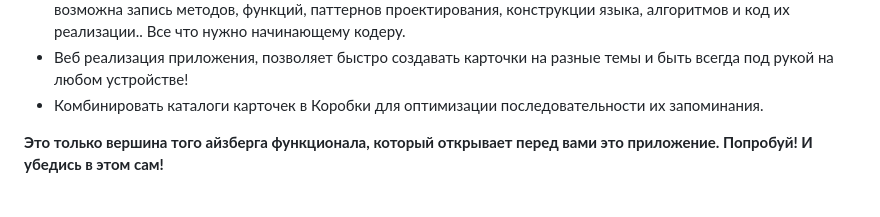
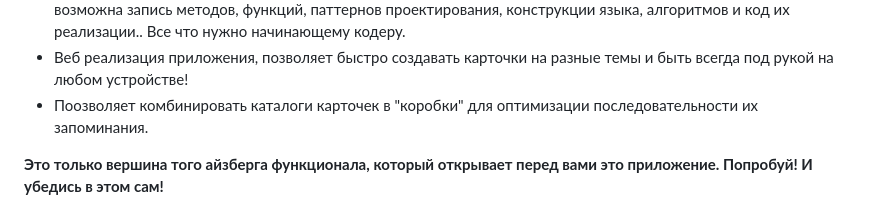
Before and after one commit to NikitaZemtsov/File_card_django, a Markdown page: README.md, the part around the change. GitHub-like rendering.

```diff
--- a/README.md
+++ b/README.md
@@ -16,7 +16,7 @@
 Например для програмистов возможна запись методов, функций, паттернов проектирования, конструкции языка, алгоритмов и код их реализации..
 Все что нужно начинающему кодеру.
 - Веб реализация приложения, позволяет быстро создавать карточки на разные темы и быть всегда под рукой на любом устройстве!
-- Комбинировать каталоги карточек в Коробки для оптимизации последовательности их запоминания.
+- Поозволяет комбинировать каталоги карточек в "коробки" для оптимизации последовательности их запоминания.
 
 **Это только вершина того айзберга функционала, который открывает перед вами это приложение.
 Попробуй! И убедись в этом сам!**
```
